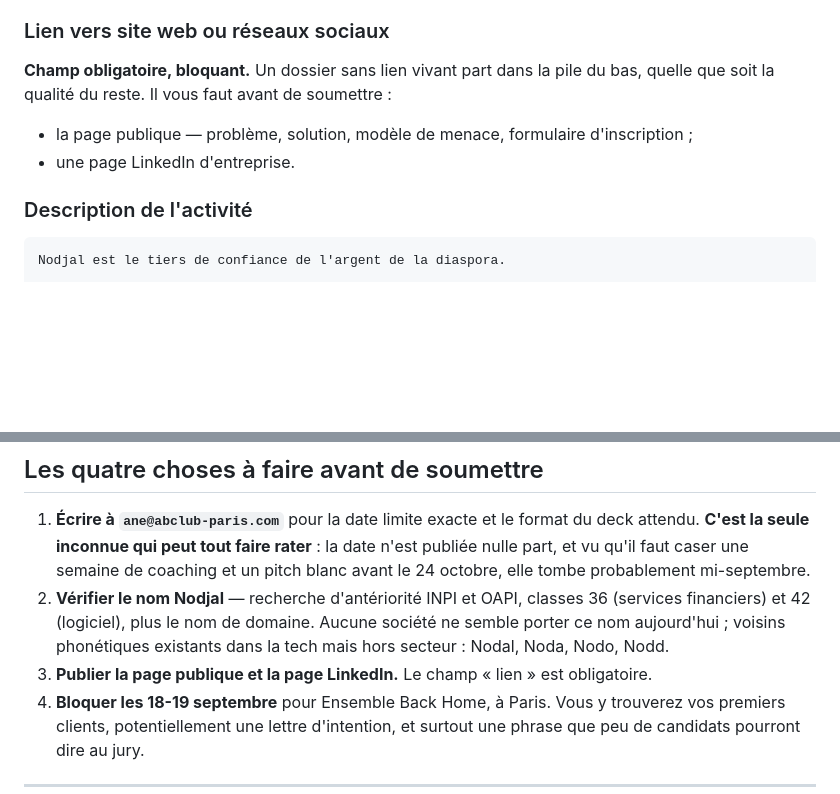
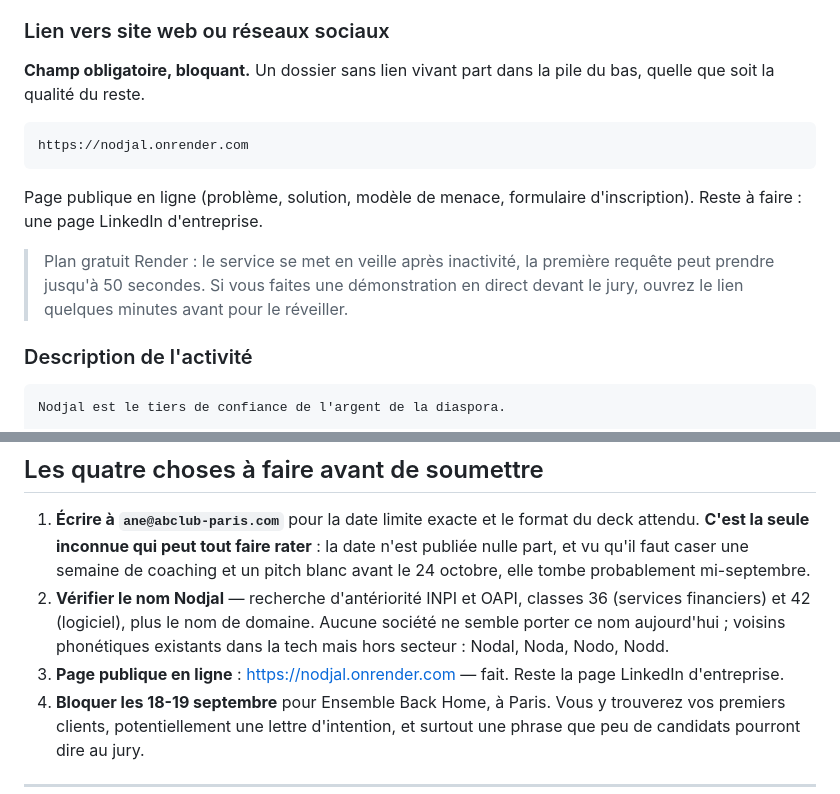
Before and after one commit to steevebanibe-art/Nodjal, a Markdown page: docs/formulaire-ane.md, 2 parts joined by grey strips. Rendered like a GitHub page; blank space fills up the shorter version.

````diff
--- a/docs/formulaire-ane.md
+++ b/docs/formulaire-ane.md
@@ -71,10 +71,19 @@ Technologie
 ### Lien vers site web ou réseaux sociaux
 
 **Champ obligatoire, bloquant.** Un dossier sans lien vivant part dans la pile du
-bas, quelle que soit la qualité du reste. Il vous faut avant de soumettre :
+bas, quelle que soit la qualité du reste.
 
-- la page publique — problème, solution, modèle de menace, formulaire d'inscription ;
-- une page LinkedIn d'entreprise.
+```
+https://nodjal.onrender.com
+```
+
+Page publique en ligne (problème, solution, modèle de menace, formulaire
+d'inscription). Reste à faire : une page LinkedIn d'entreprise.
+
+> Plan gratuit Render : le service se met en veille après inactivité, la
+> première requête peut prendre jusqu'à 50 secondes. Si vous faites une
+> démonstration en direct devant le jury, ouvrez le lien quelques minutes
+> avant pour le réveiller.
 
 ### Description de l'activité
 
@@ -300,8 +309,8 @@ détail est dans `docs/pitch-5-minutes.md`. Si le dépôt échoue :
    (services financiers) et 42 (logiciel), plus le nom de domaine. Aucune société
    ne semble porter ce nom aujourd'hui ; voisins phonétiques existants dans la
    tech mais hors secteur : Nodal, Noda, Nodo, Nodd.
-3. **Publier la page publique et la page LinkedIn.** Le champ « lien » est
-   obligatoire.
+3. **Page publique en ligne** : https://nodjal.onrender.com — fait. Reste la
+   page LinkedIn d'entreprise.
 4. **Bloquer les 18-19 septembre** pour Ensemble Back Home, à Paris. Vous y
    trouverez vos premiers clients, potentiellement une lettre d'intention, et
    surtout une phrase que peu de candidats pourront dire au jury.
````
Also changed, not shown: README.md (+5 -0 lines), docs/REPRISE.md (+22 -11 lines).
